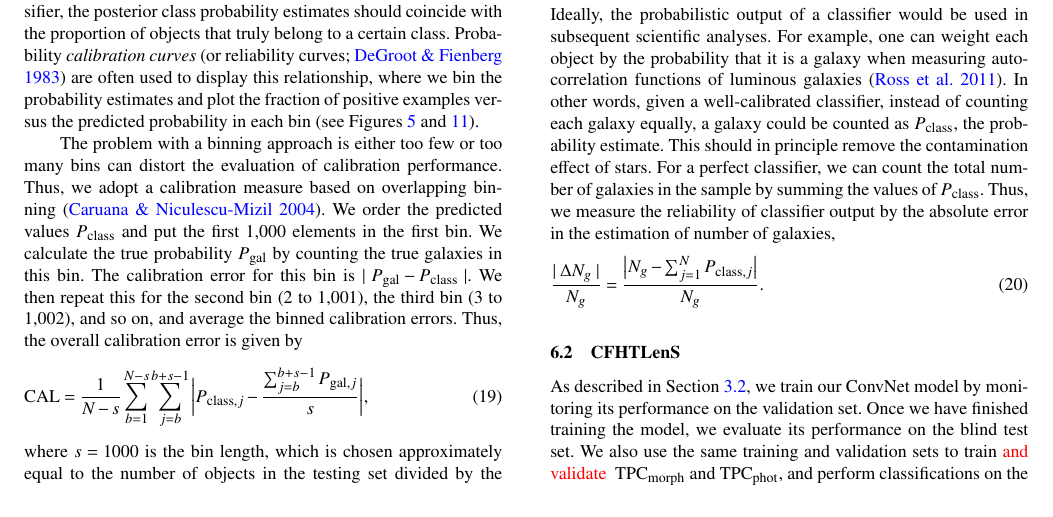
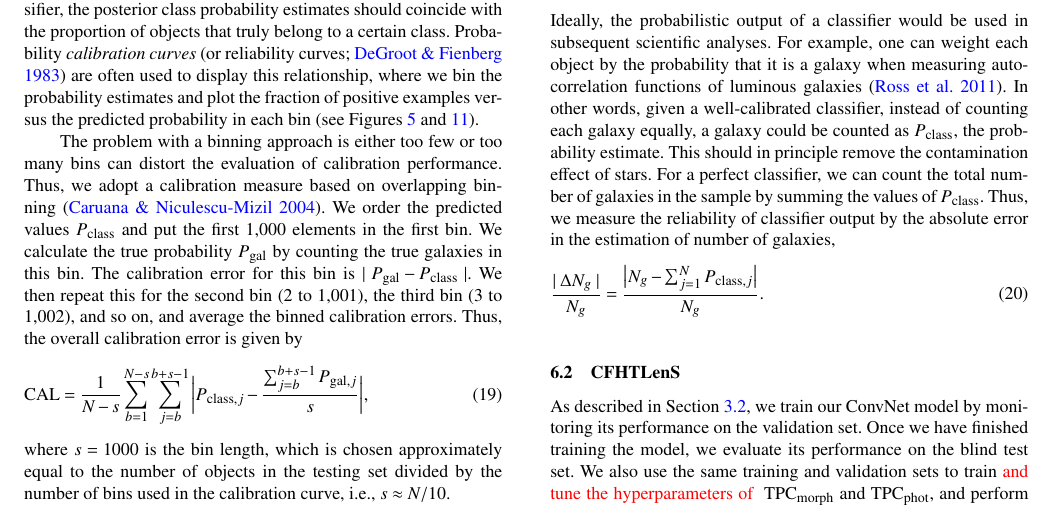
Before and after one commit to edwardjkim/dl4astro, a LaTeX paper (paper/main.tex): part of page 7 of 13, cut so that both start at the same text. Compiled offline with pdfLaTeX; a LaTeX package or settings file that is missing is left out.

Commit message:
[issue 2.24] tune the hyperparameters

```diff
--- a/paper/main.tex
+++ b/paper/main.tex
@@ -1259,7 +1259,7 @@ Once we have finished training the model,
 we evaluate its performance on the blind test set.
 We also use the same training and validation sets to train
 \changed{
-and validate
+and tune the hyperparameters of
 }
 $\rmn{TPC}_{\rmn{morph}}$ and $\rmn{TPC}_{\rmn{phot}}$, and
 perform classifications on the same test set to compare their performance
```
